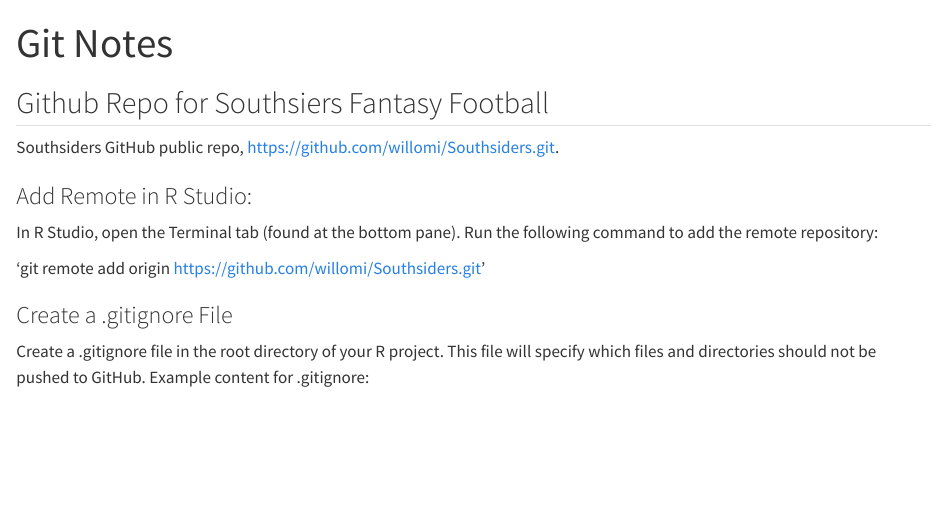
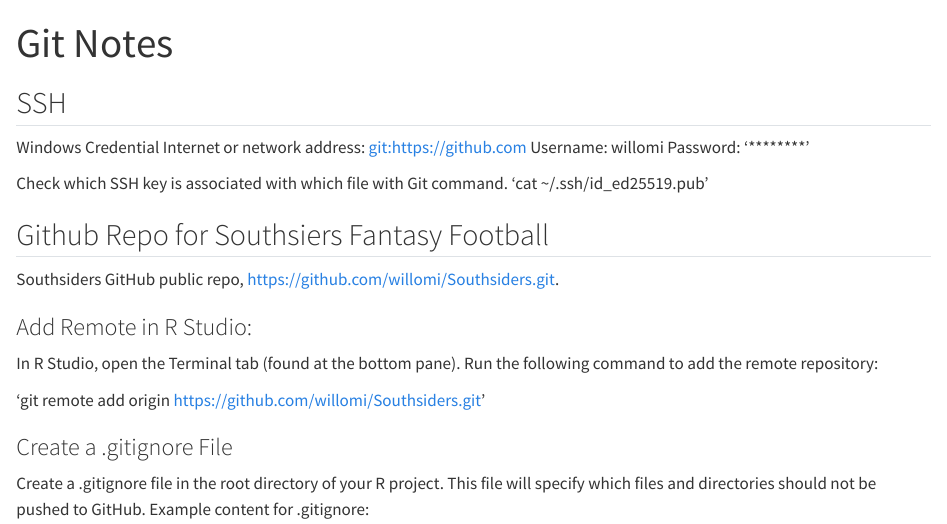
Before and after one commit to willomi/Southsiders, a Quarto document (Git_Notes.qmd): the page in a window 1100 px wide, from its top. Rendered offline with R 4.5, knitr and Pandoc in place of Quarto, with nearby package versions.

Commit message:
Initial commit

```diff
--- a/Git_Notes.qmd
+++ b/Git_Notes.qmd
@@ -3,6 +3,16 @@
 format: html
 editor: visual
 ---
+
+## SSH
+Windows Credential
+Internet or network address: git:https://github.com
+Username: willomi
+Password: '********'
+
+Check which SSH key is associated with which file with Git command.
+'cat ~/.ssh/id_ed25519.pub'
+
 
 ## Github Repo for Southsiers Fantasy Football
 
```
